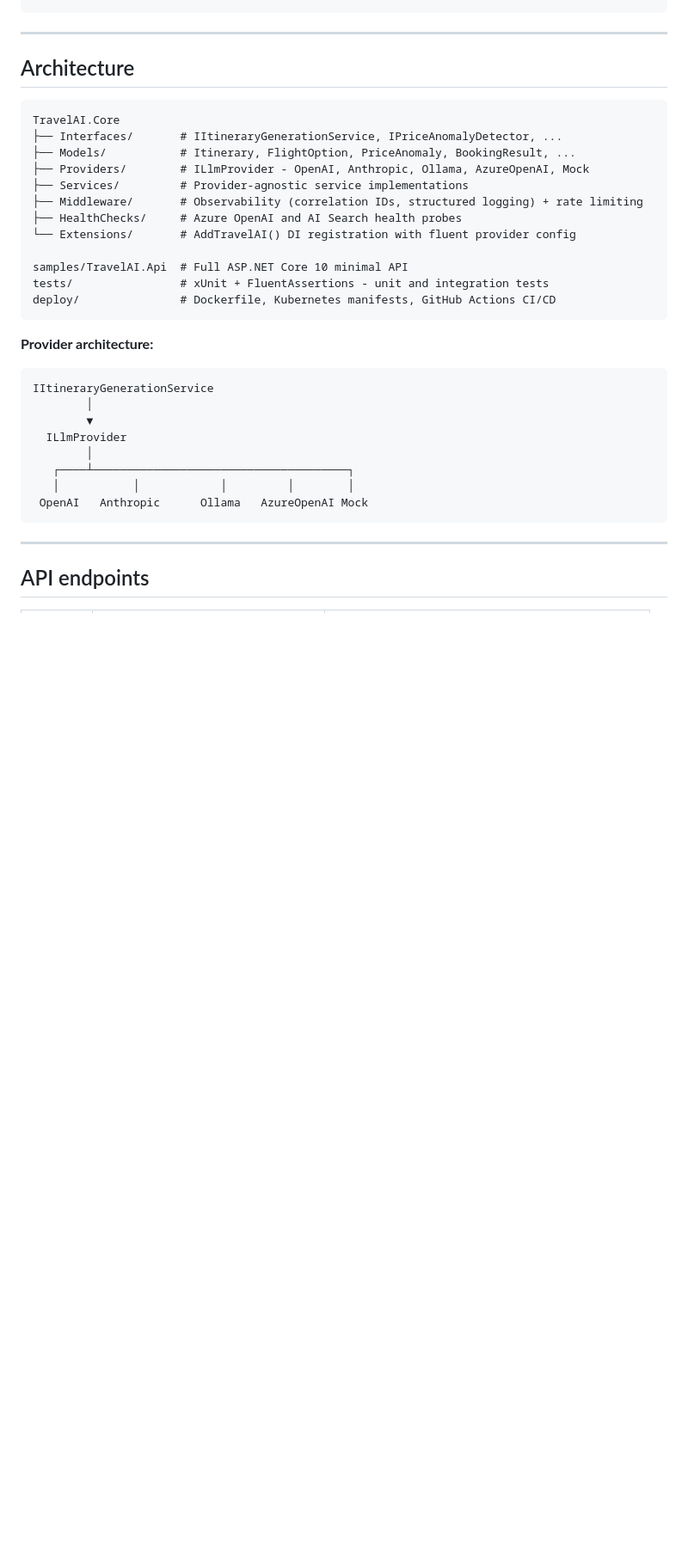
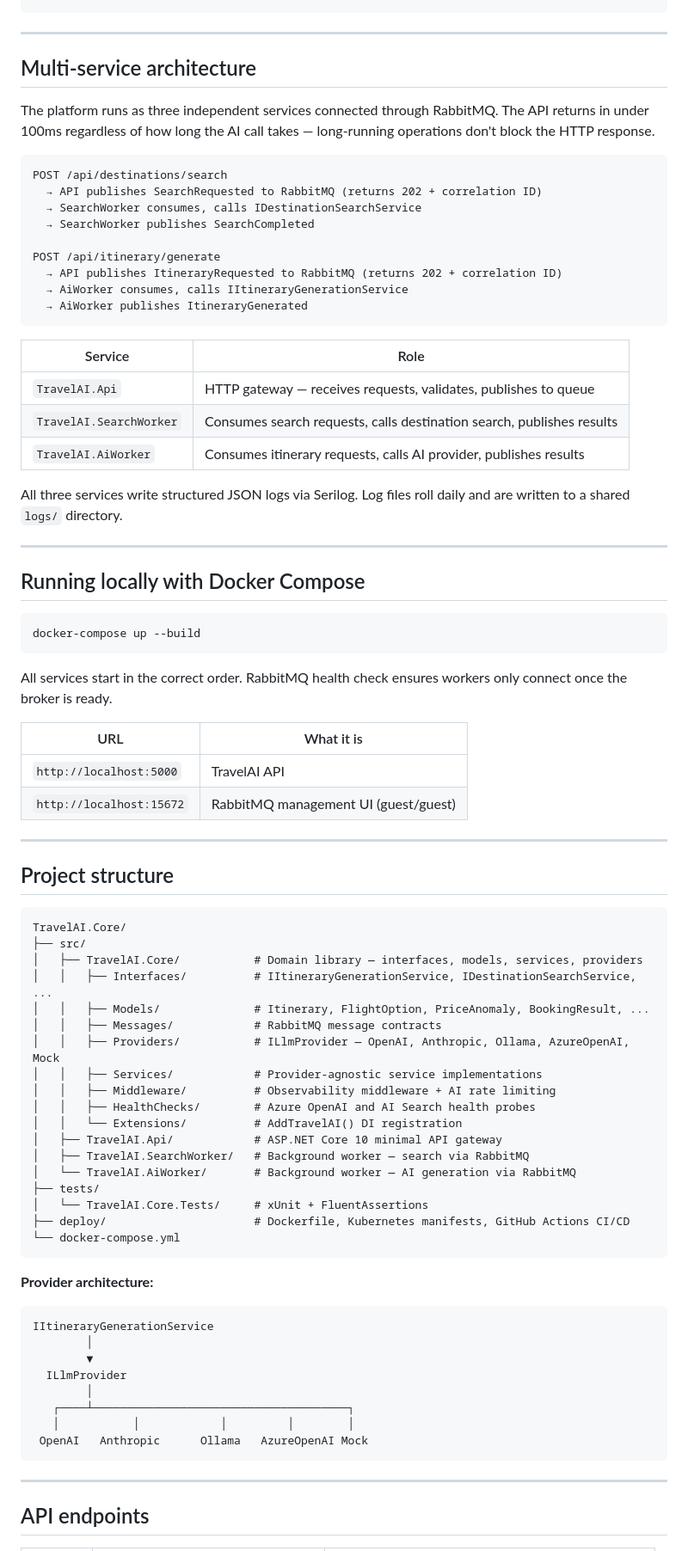
Before and after one commit to aftabkh4n/TravelAI.Core, a Markdown page: README.md, the part around one of its changes. Shown at 86% size. Rendered like a GitHub page; blank space fills up the shorter version.

Commit message:
docs: update README for multi-service architecture with RabbitMQ and Serilog

````diff
--- a/README.md
+++ b/README.md
@@ -110,21 +110,68 @@ Console.WriteLine(result.BookingReference);
 
 ---
 
-## Architecture
+## Multi-service architecture
+
+The platform runs as three independent services connected through RabbitMQ. The API returns in under 100ms regardless of how long the AI call takes — long-running operations don't block the HTTP response.
 
 ```
-TravelAI.Core
-├── Interfaces/       # IItineraryGenerationService, IPriceAnomalyDetector, ...
-├── Models/           # Itinerary, FlightOption, PriceAnomaly, BookingResult, ...
-├── Providers/        # ILlmProvider - OpenAI, Anthropic, Ollama, AzureOpenAI, Mock
-├── Services/         # Provider-agnostic service implementations
-├── Middleware/       # Observability (correlation IDs, structured logging) + rate limiting
-├── HealthChecks/     # Azure OpenAI and AI Search health probes
-└── Extensions/       # AddTravelAI() DI registration with fluent provider config
+POST /api/destinations/search
+  → API publishes SearchRequested to RabbitMQ (returns 202 + correlation ID)
+  → SearchWorker consumes, calls IDestinationSearchService
+  → SearchWorker publishes SearchCompleted
 
-samples/TravelAI.Api  # Full ASP.NET Core 10 minimal API
-tests/                # xUnit + FluentAssertions - unit and integration tests
-deploy/               # Dockerfile, Kubernetes manifests, GitHub Actions CI/CD
+POST /api/itinerary/generate
+  → API publishes ItineraryRequested to RabbitMQ (returns 202 + correlation ID)
+  → AiWorker consumes, calls IItineraryGenerationService
+  → AiWorker publishes ItineraryGenerated
+```
+
+| Service | Role |
+|---|---|
+| `TravelAI.Api` | HTTP gateway — receives requests, validates, publishes to queue |
+| `TravelAI.SearchWorker` | Consumes search requests, calls destination search, publishes results |
+| `TravelAI.AiWorker` | Consumes itinerary requests, calls AI provider, publishes results |
+
+All three services write structured JSON logs via Serilog. Log files roll daily and are written to a shared `logs/` directory.
+
+---
+
+## Running locally with Docker Compose
+
+```bash
+docker-compose up --build
+```
+
+All services start in the correct order. RabbitMQ health check ensures workers only connect once the broker is ready.
+
+| URL | What it is |
+|---|---|
+| `http://localhost:5000` | TravelAI API |
+| `http://localhost:15672` | RabbitMQ management UI (guest/guest) |
+
+---
+
+## Project structure
+
+```
+TravelAI.Core/
+├── src/
+│   ├── TravelAI.Core/           # Domain library — interfaces, models, services, providers
+│   │   ├── Interfaces/          # IItineraryGenerationService, IDestinationSearchService, ...
+│   │   ├── Models/              # Itinerary, FlightOption, PriceAnomaly, BookingResult, ...
+│   │   ├── Messages/            # RabbitMQ message contracts
+│   │   ├── Providers/           # ILlmProvider — OpenAI, Anthropic, Ollama, AzureOpenAI, Mock
+│   │   ├── Services/            # Provider-agnostic service implementations
+│   │   ├── Middleware/          # Observability middleware + AI rate limiting
+│   │   ├── HealthChecks/        # Azure OpenAI and AI Search health probes
+│   │   └── Extensions/          # AddTravelAI() DI registration
+│   ├── TravelAI.Api/            # ASP.NET Core 10 minimal API gateway
+│   ├── TravelAI.SearchWorker/   # Background worker — search via RabbitMQ
+│   └── TravelAI.AiWorker/       # Background worker — AI generation via RabbitMQ
+├── tests/
+│   └── TravelAI.Core.Tests/     # xUnit + FluentAssertions
+├── deploy/                      # Dockerfile, Kubernetes manifests, GitHub Actions CI/CD
+└── docker-compose.yml
 ```
 
 **Provider architecture:**
````
Also changed, not shown: other parts of README.md (+20 -18 lines).
